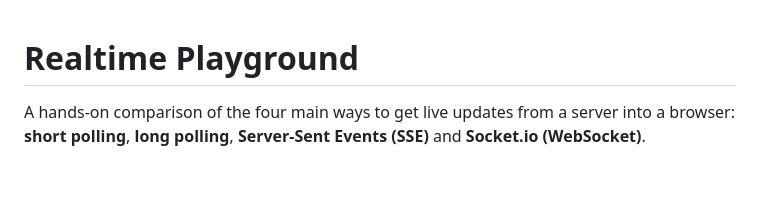
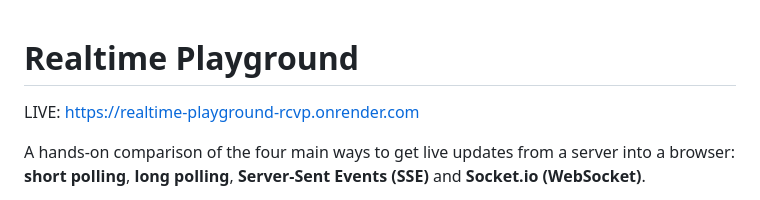
Before and after one commit to harsh774/realtime-playground, a Markdown page: README.md, the part around the change. Rendered like a GitHub page; blank space fills up the shorter version.

```diff
--- a/README.md
+++ b/README.md
@@ -1,4 +1,6 @@
 # Realtime Playground
+
+LIVE: https://realtime-playground-rcvp.onrender.com
 
 A hands-on comparison of the four main ways to get live updates from a server into a browser: **short polling**, **long polling**, **Server-Sent Events (SSE)** and **Socket.io (WebSocket)**.
 
```
